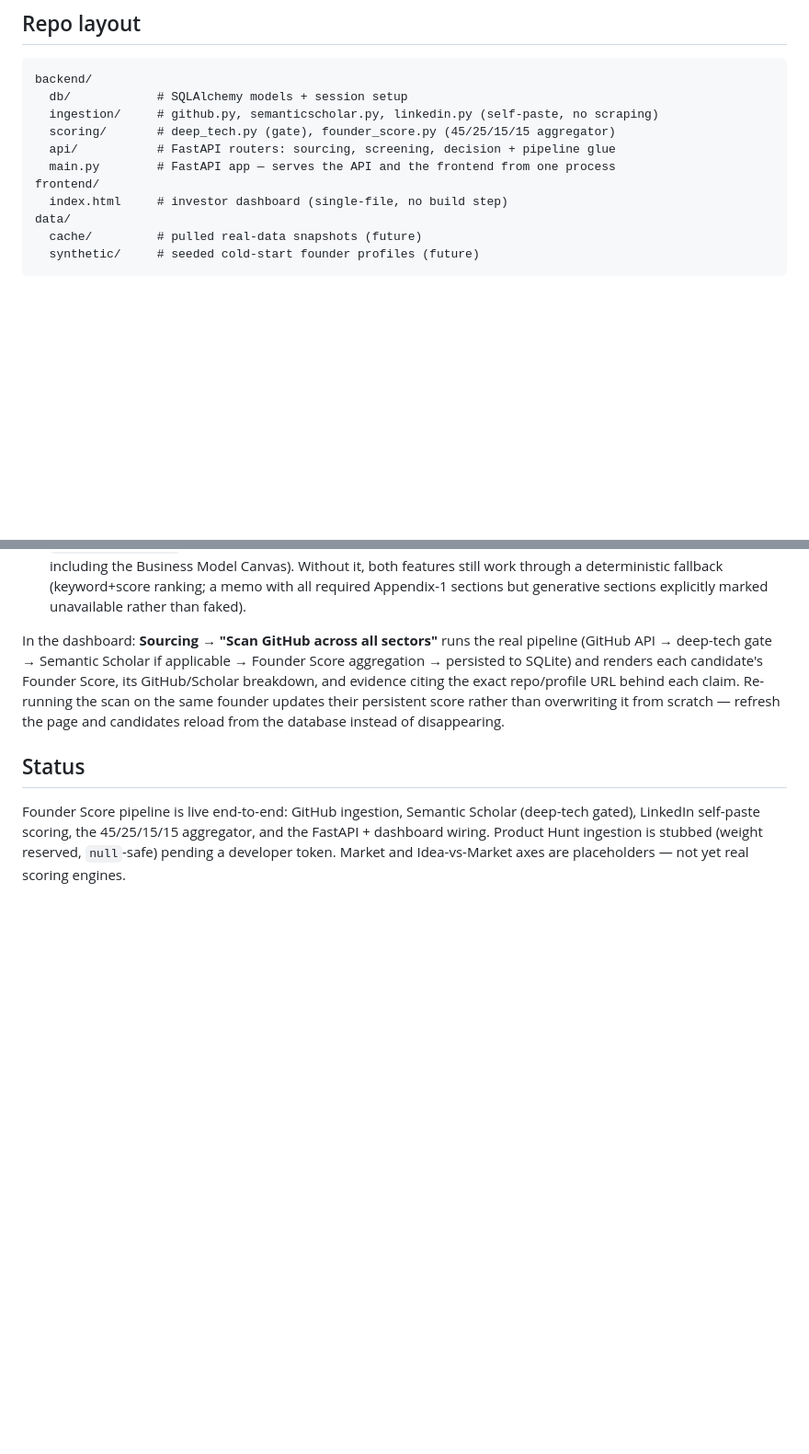
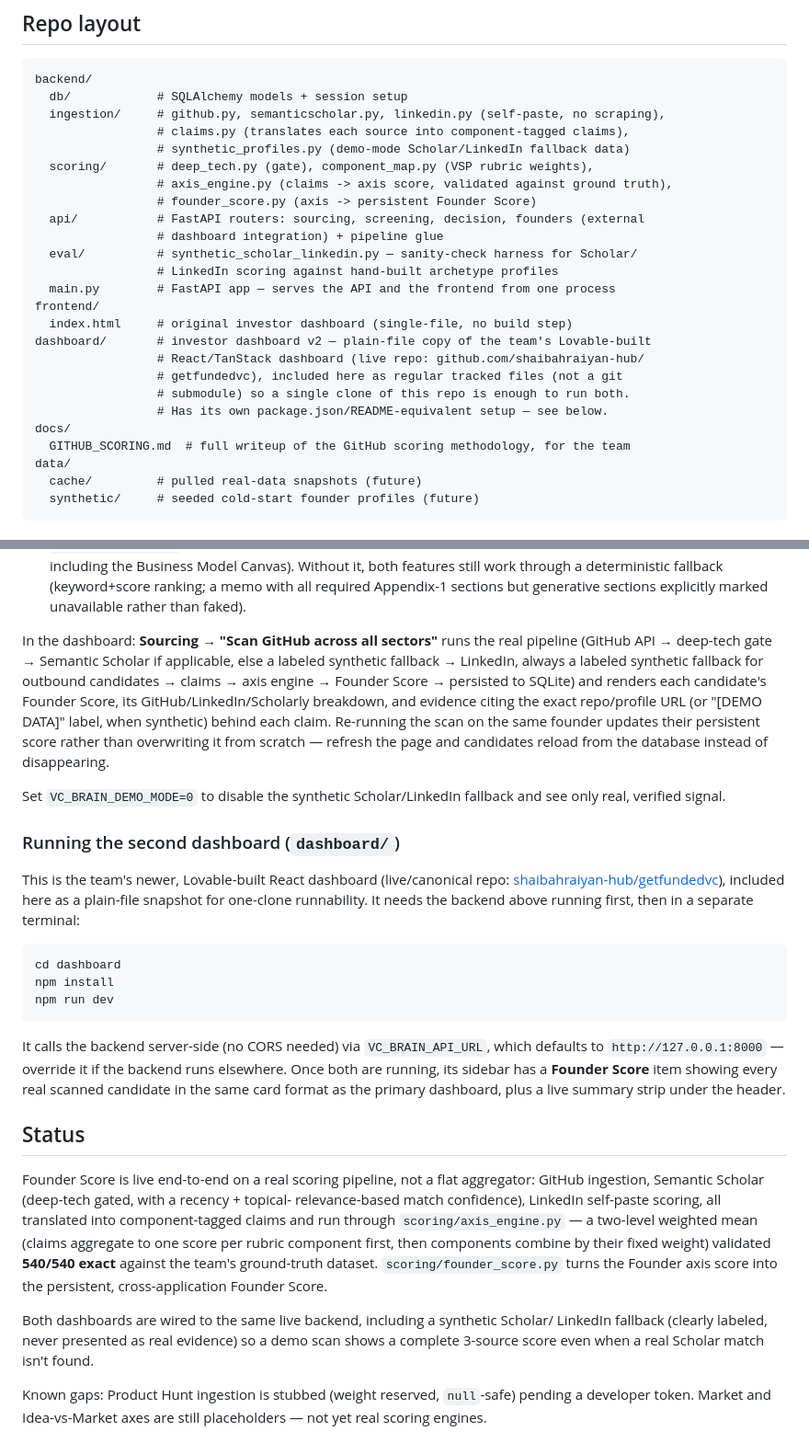
Before and after one commit to KingPrav/GetFunded, a Markdown page: README.md, 2 parts joined by grey strips. Shown at 92% size. Drawn GitHub-style; blank space fills up the shorter version.

Commit message:
Update README: axis engine, second dashboard, demo-mode fallback, current gaps
Rewrote the repo layout, running instructions, and status sections to match what's
actually built now instead of the retired 45/25/15/15 aggregator description:
- axis_engine.py's two-level weighted mean (540/540 validated), founder_score.py
- api/founders.py + eval/ additions
- dashboard/ (plain-file copy of getfundedvc) run instructions alongside the
  original frontend/, with a link to the live canonical dashboard repo
- VC_BRAIN_DEMO_MODE env var and what the synthetic Scholar/LinkedIn fallback does
- current known gaps (Product Hunt stub, Market/Idea-vs-Market placeholders)

````diff
--- a/README.md
+++ b/README.md
@@ -22,12 +22,26 @@ Layered underneath:
 ```
 backend/
   db/            # SQLAlchemy models + session setup
-  ingestion/     # github.py, semanticscholar.py, linkedin.py (self-paste, no scraping)
-  scoring/       # deep_tech.py (gate), founder_score.py (45/25/15/15 aggregator)
-  api/           # FastAPI routers: sourcing, screening, decision + pipeline glue
+  ingestion/     # github.py, semanticscholar.py, linkedin.py (self-paste, no scraping),
+                 # claims.py (translates each source into component-tagged claims),
+                 # synthetic_profiles.py (demo-mode Scholar/LinkedIn fallback data)
+  scoring/       # deep_tech.py (gate), component_map.py (VSP rubric weights),
+                 # axis_engine.py (claims -> axis score, validated against ground truth),
+                 # founder_score.py (axis -> persistent Founder Score)
+  api/           # FastAPI routers: sourcing, screening, decision, founders (external
+                 # dashboard integration) + pipeline glue
+  eval/          # synthetic_scholar_linkedin.py — sanity-check harness for Scholar/
+                 # LinkedIn scoring against hand-built archetype profiles
   main.py        # FastAPI app — serves the API and the frontend from one process
 frontend/
-  index.html     # investor dashboard (single-file, no build step)
+  index.html     # original investor dashboard (single-file, no build step)
+dashboard/       # investor dashboard v2 — plain-file copy of the team's Lovable-built
+                 # React/TanStack dashboard (live repo: github.com/shaibahraiyan-hub/
+                 # getfundedvc), included here as regular tracked files (not a git
+                 # submodule) so a single clone of this repo is enough to run both.
+                 # Has its own package.json/README-equivalent setup — see below.
+docs/
+  GITHUB_SCORING.md  # full writeup of the GitHub scoring methodology, for the team
 data/
   cache/         # pulled real-data snapshots (future)
   synthetic/     # seeded cold-start founder profiles (future)
@@ -58,17 +72,52 @@ Optional environment variables:
   unavailable rather than faked).
 
 In the dashboard: **Sourcing → "Scan GitHub across all sectors"** runs the real
-pipeline (GitHub API → deep-tech gate → Semantic Scholar if applicable → Founder Score
-aggregation → persisted to SQLite) and renders each candidate's Founder Score, its
-GitHub/Scholar breakdown, and evidence citing the exact repo/profile URL behind each
-claim. Re-running the scan on the same founder updates their persistent score rather
-than overwriting it from scratch — refresh the page and candidates reload from the
-database instead of disappearing.
+pipeline (GitHub API → deep-tech gate → Semantic Scholar if applicable, else a
+labeled synthetic fallback → LinkedIn, always a labeled synthetic fallback for
+outbound candidates → claims → axis engine → Founder Score → persisted to SQLite) and
+renders each candidate's Founder Score, its GitHub/LinkedIn/Scholarly breakdown, and
+evidence citing the exact repo/profile URL (or "[DEMO DATA]" label, when synthetic)
+behind each claim. Re-running the scan on the same founder updates their persistent
+score rather than overwriting it from scratch — refresh the page and candidates
+reload from the database instead of disappearing.
+
+Set `VC_BRAIN_DEMO_MODE=0` to disable the synthetic Scholar/LinkedIn fallback and see
+only real, verified signal.
+
+### Running the second dashboard (`dashboard/`)
+
+This is the team's newer, Lovable-built React dashboard (live/canonical repo:
+[shaibahraiyan-hub/getfundedvc](https://github.com/shaibahraiyan-hub/getfundedvc)),
+included here as a plain-file snapshot for one-clone runnability. It needs the
+backend above running first, then in a separate terminal:
+
+```bash
+cd dashboard
+npm install
+npm run dev
+```
+
+It calls the backend server-side (no CORS needed) via `VC_BRAIN_API_URL`, which
+defaults to `http://127.0.0.1:8000` — override it if the backend runs elsewhere.
+Once both are running, its sidebar has a **Founder Score** item showing every real
+scanned candidate in the same card format as the primary dashboard, plus a live
+summary strip under the header.
 
 ## Status
 
-Founder Score pipeline is live end-to-end: GitHub ingestion, Semantic Scholar
-(deep-tech gated), LinkedIn self-paste scoring, the 45/25/15/15 aggregator, and the
-FastAPI + dashboard wiring. Product Hunt ingestion is stubbed (weight reserved,
-`null`-safe) pending a developer token. Market and Idea-vs-Market axes are placeholders
-— not yet real scoring engines.
+Founder Score is live end-to-end on a real scoring pipeline, not a flat aggregator:
+GitHub ingestion, Semantic Scholar (deep-tech gated, with a recency + topical-
+relevance-based match confidence), LinkedIn self-paste scoring, all translated into
+component-tagged claims and run through `scoring/axis_engine.py` — a two-level
+weighted mean (claims aggregate to one score per rubric component first, then
+components combine by their fixed weight) validated **540/540 exact** against the
+team's ground-truth dataset. `scoring/founder_score.py` turns the Founder axis score
+into the persistent, cross-application Founder Score.
+
+Both dashboards are wired to the same live backend, including a synthetic Scholar/
+LinkedIn fallback (clearly labeled, never presented as real evidence) so a demo scan
+shows a complete 3-source score even when a real Scholar match isn't found.
+
+Known gaps: Product Hunt ingestion is stubbed (weight reserved, `null`-safe) pending a
+developer token. Market and Idea-vs-Market axes are still placeholders — not yet real
+scoring engines.
````
